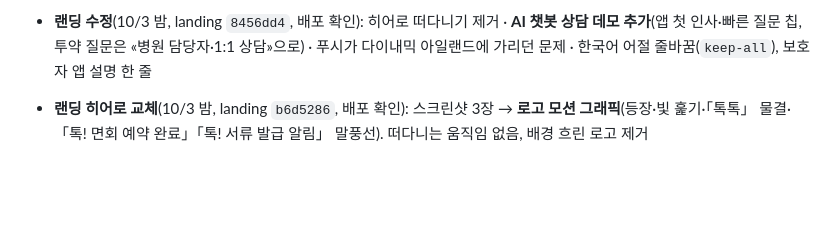
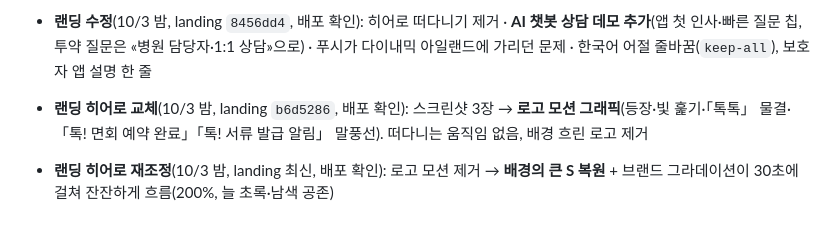
Before and after one commit to rachelchoi11/rainbow-colorbox, a Markdown page: work-dashboard/silvertoktok.md, the part around the change. Drawn GitHub-style; blank space fills up the shorter version.

Commit message:
silvertoktok: 랜딩 히어로 재조정 (10/3)

```diff
--- a/work-dashboard/silvertoktok.md
+++ b/work-dashboard/silvertoktok.md
@@ -668,3 +668,4 @@ GitHub 에는 반영(`33b4233`)됐는데 Vercel 은 **Preview 만** 만들었고
 
 - **랜딩 수정**(10/3 밤, landing `8456dd4`, 배포 확인): 히어로 떠다니기 제거 · **AI 챗봇 상담 데모 추가**(앱 첫 인사·빠른 질문 칩, 투약 질문은 «병원 담당자·1:1 상담»으로) · 푸시가 다이내믹 아일랜드에 가리던 문제 · 한국어 어절 줄바꿈(`keep-all`), 보호자 앱 설명 한 줄
 - **랜딩 히어로 교체**(10/3 밤, landing `b6d5286`, 배포 확인): 스크린샷 3장 → **로고 모션 그래픽**(등장·빛 훑기·「톡톡」 물결·「톡! 면회 예약 완료」「톡! 서류 발급 알림」 말풍선). 떠다니는 움직임 없음, 배경 흐린 로고 제거
+- **랜딩 히어로 재조정**(10/3 밤, landing 최신, 배포 확인): 로고 모션 제거 → **배경의 큰 S 복원** + 브랜드 그라데이션이 30초에 걸쳐 잔잔하게 흐름(200%, 늘 초록·남색 공존)
```
